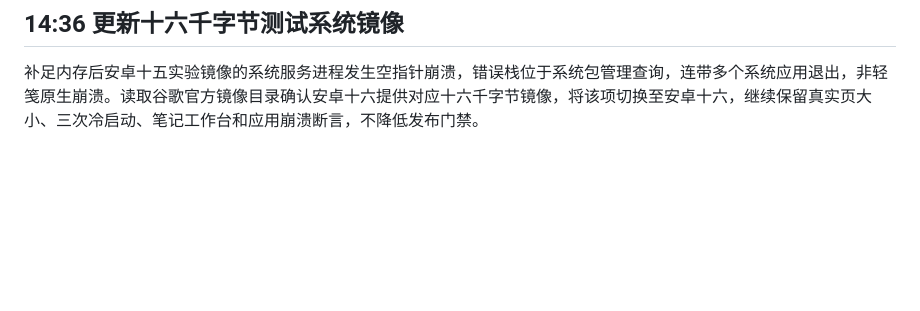
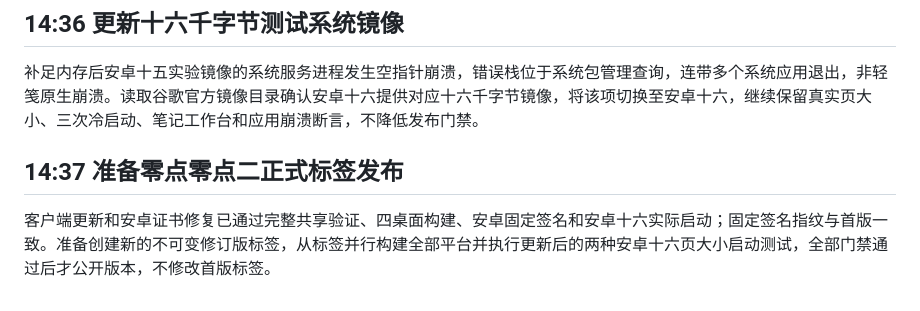
Before and after one commit to a602017206/qingjian, a Markdown page: docs/每日记录/2026-10-19_0907_内容块多选与分栏设计.md, the part around the change. Rendered like a GitHub page; blank space fills up the shorter version.

Commit message:
记录零点零点二正式标签发布准备

```diff
--- a/docs/每日记录/2026-10-19_0907_内容块多选与分栏设计.md
+++ b/docs/每日记录/2026-10-19_0907_内容块多选与分栏设计.md
@@ -143,3 +143,7 @@
 ## 14:36 更新十六千字节测试系统镜像
 
 补足内存后安卓十五实验镜像的系统服务进程发生空指针崩溃，错误栈位于系统包管理查询，连带多个系统应用退出，非轻笺原生崩溃。读取谷歌官方镜像目录确认安卓十六提供对应十六千字节镜像，将该项切换至安卓十六，继续保留真实页大小、三次冷启动、笔记工作台和应用崩溃断言，不降低发布门禁。
+
+## 14:37 准备零点零点二正式标签发布
+
+客户端更新和安卓证书修复已通过完整共享验证、四桌面构建、安卓固定签名和安卓十六实际启动；固定签名指纹与首版一致。准备创建新的不可变修订版标签，从标签并行构建全部平台并执行更新后的两种安卓十六页大小启动测试，全部门禁通过后才公开版本，不修改首版标签。
```
